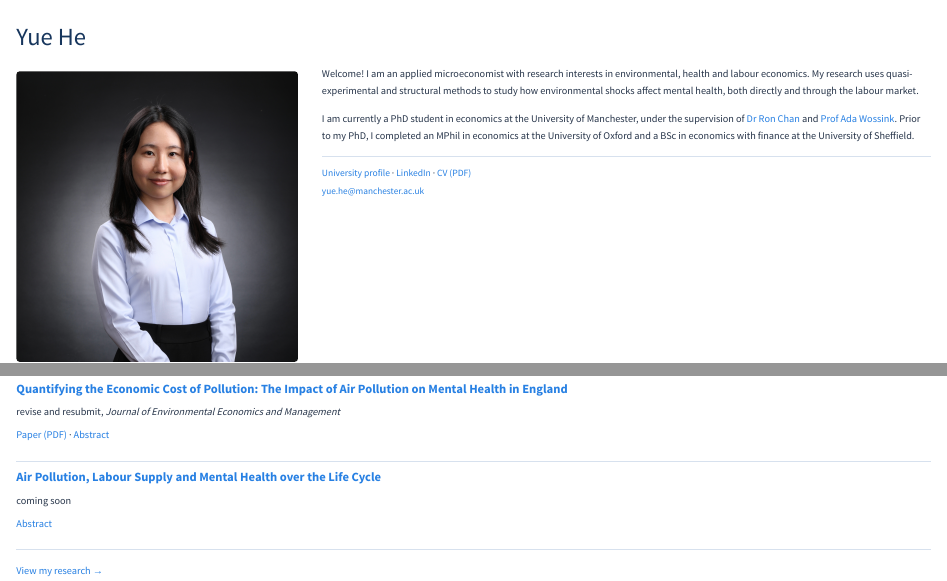
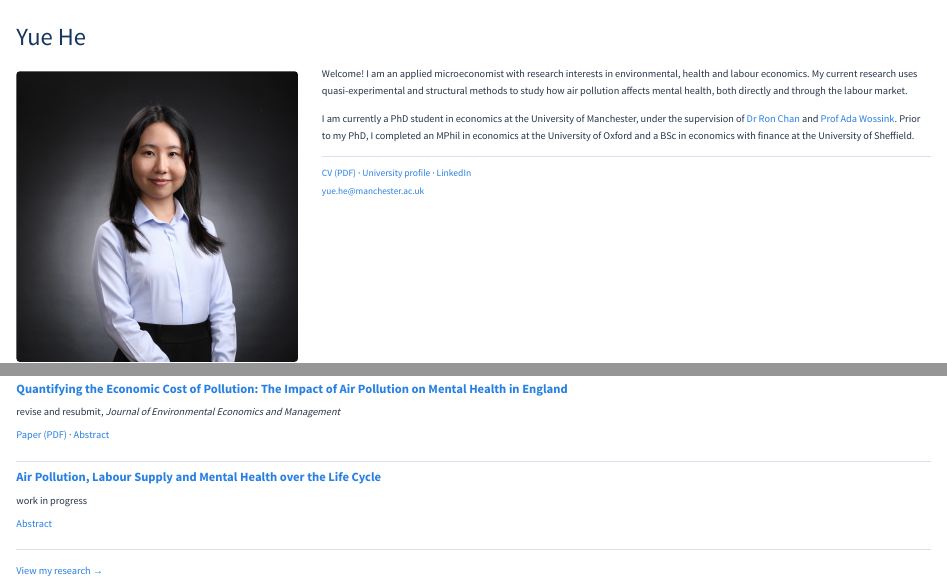
Before and after one commit to YueHe-economics/YueHe-economics.github.io, a Quarto document (index.qmd): the page in a window 1100 px wide, from its top, and a second part further down, joined at a grey line. Rendered offline with R 4.5, knitr and Pandoc in place of Quarto, with nearby package versions.

Commit message:
Minor updates to index.qmd

```diff
--- a/index.qmd
+++ b/index.qmd
@@ -11,12 +11,12 @@ page-layout: full
 :::
 
 :::: {.home-bio}
-Welcome! I am an applied microeconomist with research interests in environmental, health and labour economics. My research uses quasi-experimental and structural methods to study how environmental shocks affect mental health, both directly and through the labour market.
+Welcome! I am an applied microeconomist with research interests in environmental, health and labour economics. My current research uses quasi-experimental and structural methods to study how air pollution affects mental health, both directly and through the labour market.
 
 I am currently a PhD student in economics at the University of Manchester, under the supervision of [Dr Ron Chan](https://sites.google.com/site/ronhschan) and [Prof Ada Wossink](https://research.manchester.ac.uk/en/persons/ada-wossink/). Prior to my PhD, I completed an MPhil in economics at the University of Oxford and a BSc in economics with finance at the University of Sheffield.
 
 ::: {.contact-links}
-[University profile](https://research.manchester.ac.uk/en/persons/yue.he-7-postgrad/) · [LinkedIn](https://www.linkedin.com/in/yue-he-manchester/) · [CV (PDF)](CV_Yue_He.pdf)
+[CV (PDF)](CV_Yue_He.pdf) · [University profile](https://research.manchester.ac.uk/en/persons/yue.he-7-postgrad/) · [LinkedIn](https://www.linkedin.com/in/yue-he-manchester/)
 :::
 
 ::: {.email-address}
@@ -38,7 +38,7 @@ revise and resubmit, *Journal of Environmental Economics and Management*
 ::: {.project-preview}
 ### [Air Pollution, Labour Supply and Mental Health over the Life Cycle](research.qmd#life-cycle)
 
-coming soon
+work in progress
 
 [Abstract](research.qmd#life-cycle)
 :::
```
